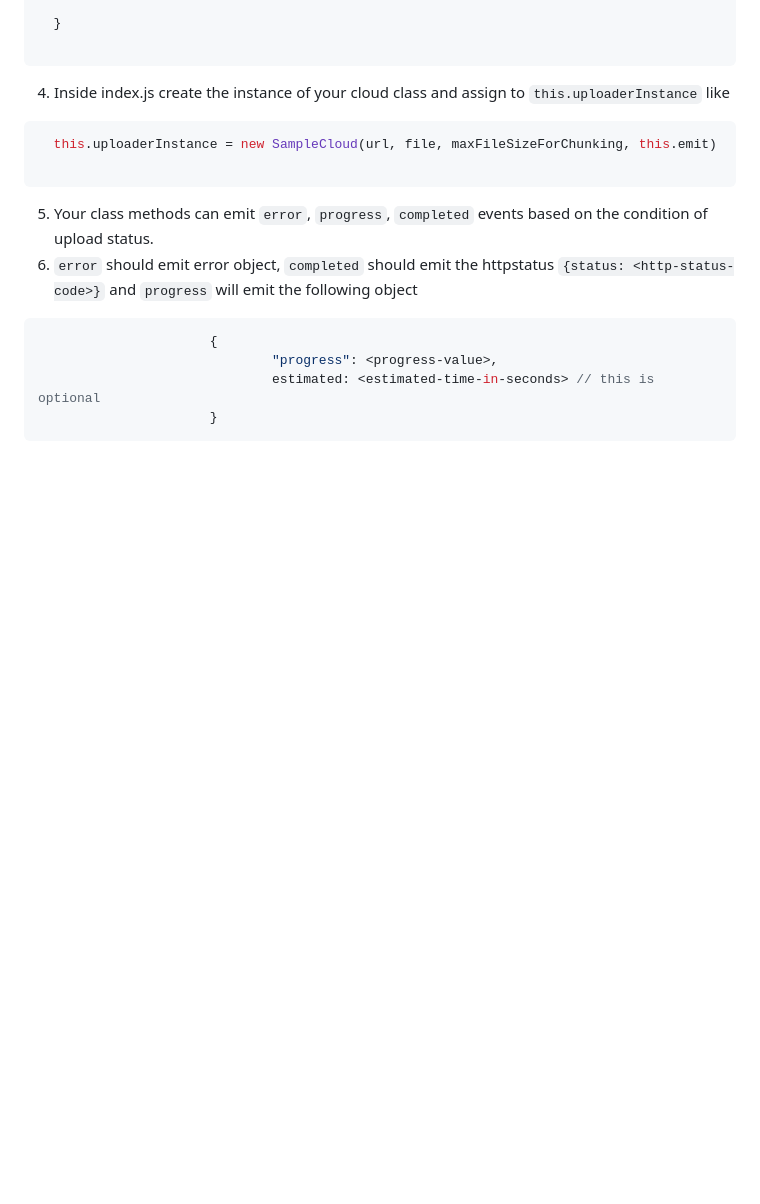
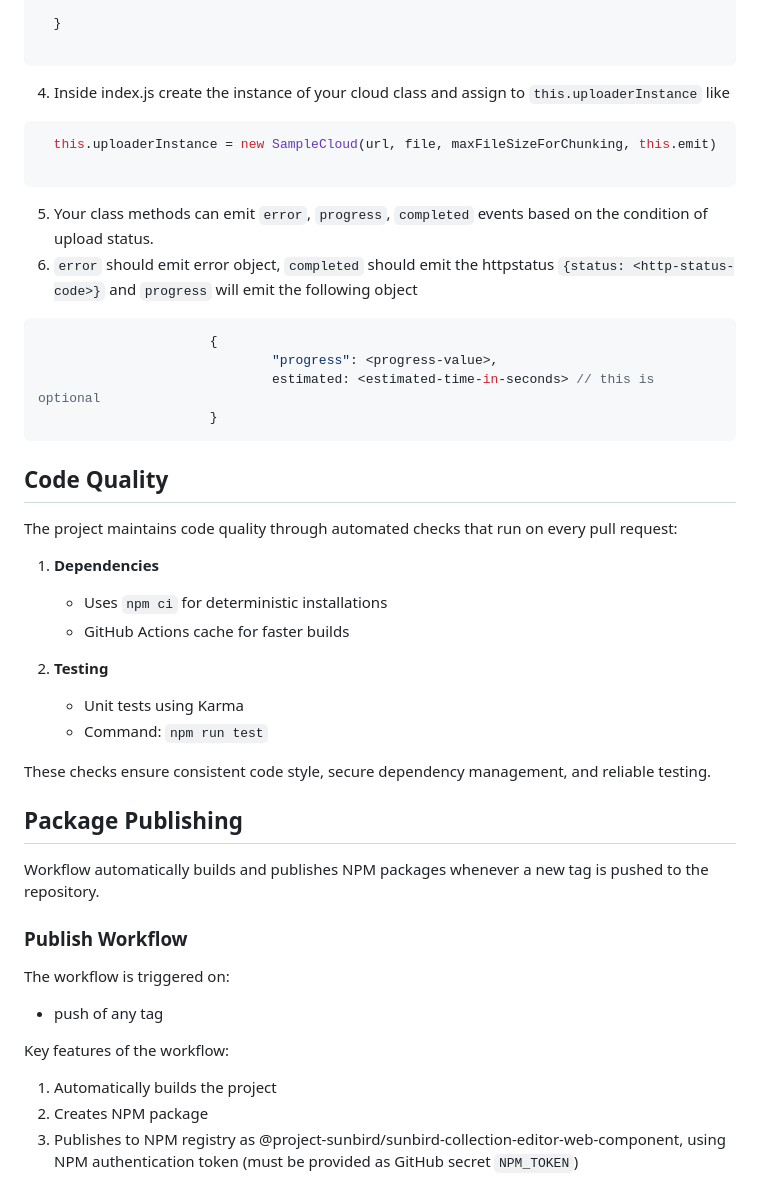
Before and after one commit to sanketika-labs/sunbird-file-upload-library, a Markdown page: README.md, the part around the change. Rendered like a GitHub page; blank space fills up the shorter version.

Commit message:
SBCOSS-523: updated readme file

````diff
--- a/README.md
+++ b/README.md
@@ -132,3 +132,31 @@ Example:
                                 estimated: <estimated-time-in-seconds> // this is optional
                         }
   ```
+
+## Code Quality
+
+The project maintains code quality through automated checks that run on every pull request:
+
+1. **Dependencies**
+   - Uses `npm ci` for deterministic installations
+   - GitHub Actions cache for faster builds
+
+2. **Testing**
+   - Unit tests using Karma
+   - Command: `npm run test`
+
+These checks ensure consistent code style, secure dependency management, and reliable testing.
+
+## Package Publishing
+
+Workflow automatically builds and publishes NPM packages whenever a new tag is pushed to the repository.
+
+### Publish Workflow
+
+The workflow is triggered on:
+- push of any tag
+
+Key features of the workflow:
+1. Automatically builds the project
+2. Creates NPM package
+3. Publishes to NPM registry as @project-sunbird/sunbird-collection-editor-web-component, using NPM authentication token (must be provided as GitHub secret `NPM_TOKEN`)
````
